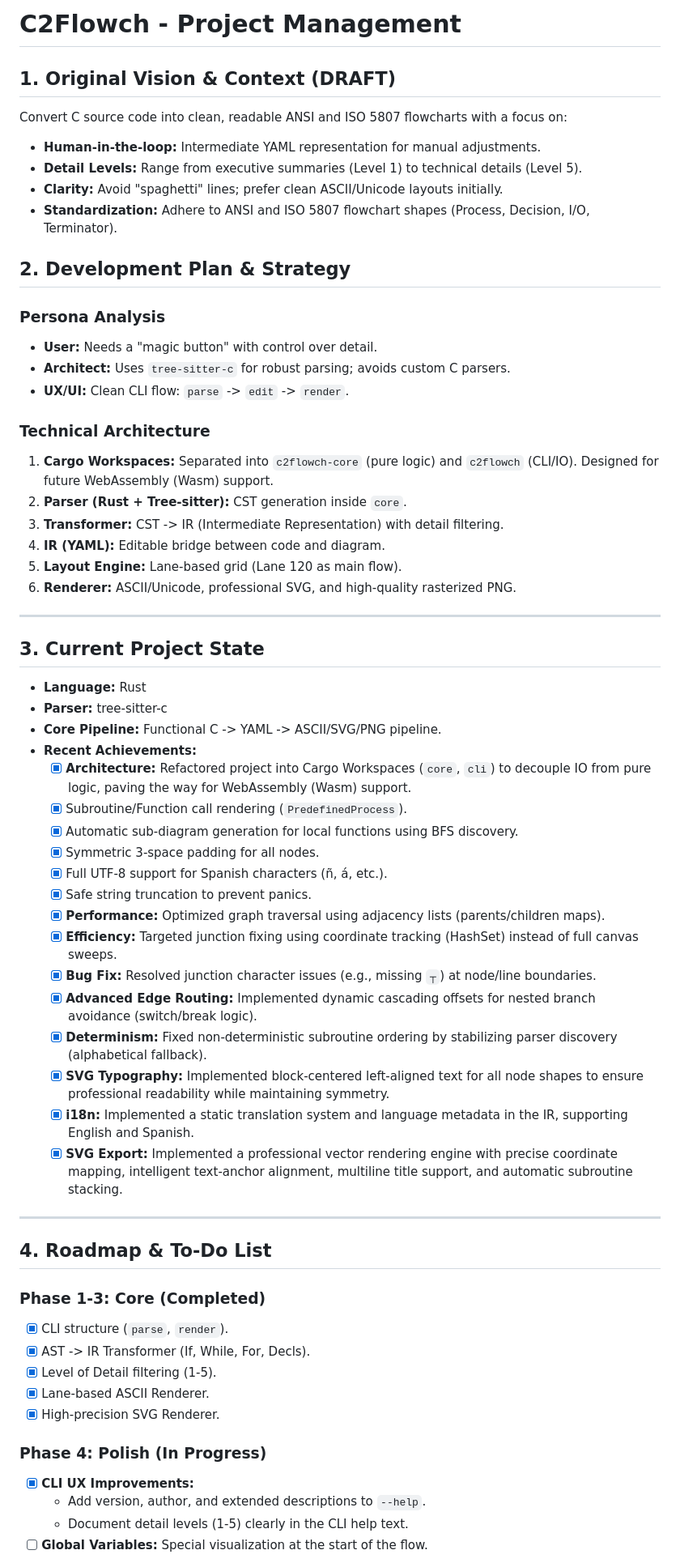
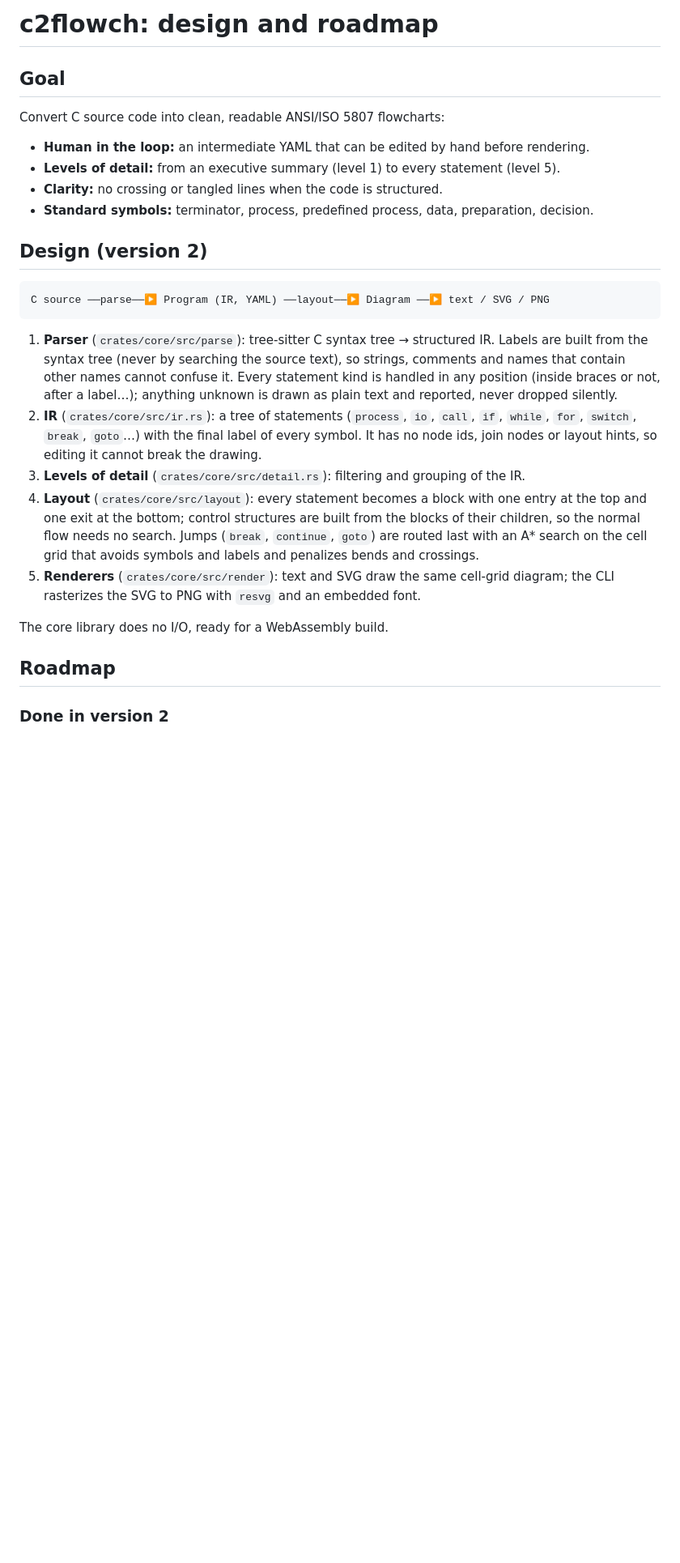
Before and after one commit to airvzxf/c2flowch, a Markdown page: PROJECT.md, the part around one of its changes. Shown at 81% size. GitHub-like rendering; blank space fills up the shorter version.

````diff
--- a/PROJECT.md
+++ b/PROJECT.md
@@ -1,62 +1,48 @@
-# C2Flowch - Project Management
+# c2flowch: design and roadmap
 
-## 1. Original Vision & Context (DRAFT)
-Convert C source code into clean, readable ANSI and ISO 5807 flowcharts with a focus on:
-- **Human-in-the-loop:** Intermediate YAML representation for manual adjustments.
-- **Detail Levels:** Range from executive summaries (Level 1) to technical details (Level 5).
-- **Clarity:** Avoid "spaghetti" lines; prefer clean ASCII/Unicode layouts initially.
-- **Standardization:** Adhere to ANSI and ISO 5807 flowchart shapes (Process, Decision, I/O, Terminator).
+## Goal
 
-## 2. Development Plan & Strategy
-### Persona Analysis
-- **User:** Needs a "magic button" with control over detail.
-- **Architect:** Uses `tree-sitter-c` for robust parsing; avoids custom C parsers.
-- **UX/UI:** Clean CLI flow: `parse` -> `edit` -> `render`.
+Convert C source code into clean, readable ANSI/ISO 5807 flowcharts:
 
-### Technical Architecture
-1. **Cargo Workspaces:** Separated into `c2flowch-core` (pure logic) and `c2flowch` (CLI/IO). Designed for future WebAssembly (Wasm) support.
-2. **Parser (Rust + Tree-sitter):** CST generation inside `core`.
-3. **Transformer:** CST -> IR (Intermediate Representation) with detail filtering.
-4. **IR (YAML):** Editable bridge between code and diagram.
-5. **Layout Engine:** Lane-based grid (Lane 120 as main flow).
-6. **Renderer:** ASCII/Unicode, professional SVG, and high-quality rasterized PNG.
+- **Human in the loop:** an intermediate YAML that can be edited by hand
+  before rendering.
+- **Levels of detail:** from an executive summary (level 1) to every
+  statement (level 5).
+- **Clarity:** no crossing or tangled lines when the code is structured.
+- **Standard symbols:** terminator, process, predefined process, data,
+  preparation, decision.
 
----
+## Design (version 2)
 
-## 3. Current Project State
-- **Language:** Rust
-- **Parser:** tree-sitter-c
-- **Core Pipeline:** Functional C -> YAML -> ASCII/SVG/PNG pipeline.
-- **Recent Achievements:**
-    - [x] **Architecture:** Refactored project into Cargo Workspaces (`core`, `cli`) to decouple IO from pure logic, paving the way for WebAssembly (Wasm) support.
-    - [x] Subroutine/Function call rendering (`PredefinedProcess`).
-    - [x] Automatic sub-diagram generation for local functions using BFS discovery.
-    - [x] Symmetric 3-space padding for all nodes.
-    - [x] Full UTF-8 support for Spanish characters (ñ, á, etc.).
-    - [x] Safe string truncation to prevent panics.
-    - [x] **Performance:** Optimized graph traversal using adjacency lists (parents/children maps).
-    - [x] **Efficiency:** Targeted junction fixing using coordinate tracking (HashSet) instead of full canvas sweeps.
-    - [x] **Bug Fix:** Resolved junction character issues (e.g., missing `┬`) at node/line boundaries.
-    - [x] **Advanced Edge Routing:** Implemented dynamic cascading offsets for nested branch avoidance (switch/break logic).
-    - [x] **Determinism:** Fixed non-deterministic subroutine ordering by stabilizing parser discovery (alphabetical fallback).
-    - [x] **SVG Typography:** Implemented block-centered left-aligned text for all node shapes to ensure professional readability while maintaining symmetry.
-    - [x] **i18n:** Implemented a static translation system and language metadata in the IR, supporting English and Spanish.
-    - [x] **SVG Export:** Implemented a professional vector rendering engine with precise coordinate mapping, intelligent text-anchor alignment, multiline title support, and automatic subroutine stacking.
+```
+C source ──parse──▶ Program (IR, YAML) ──layout──▶ Diagram ──▶ text / SVG / PNG
+```
 
----
+1. **Parser** (`crates/core/src/parse`): tree-sitter C syntax tree →
+   structured IR. Labels are built from the syntax tree (never by searching
+   the source text), so strings, comments and names that contain other
+   names cannot confuse it. Every statement kind is handled in any position
+   (inside braces or not, after a label…); anything unknown is drawn as
+   plain text and reported, never dropped silently.
+2. **IR** (`crates/core/src/ir.rs`): a tree of statements (`process`, `io`,
+   `call`, `if`, `while`, `for`, `switch`, `break`, `goto`…) with the final
+   label of every symbol. It has no node ids, join nodes or layout hints, so
+   editing it cannot break the drawing.
+3. **Levels of detail** (`crates/core/src/detail.rs`): filtering and grouping
+   of the IR.
+4. **Layout** (`crates/core/src/layout`): every statement becomes a block
+   with one entry at the top and one exit at the bottom; control structures
+   are built from the blocks of their children, so the normal flow needs no
+   search. Jumps (`break`, `continue`, `goto`) are routed last with an A*
+   search on the cell grid that avoids symbols and labels and penalizes
+   bends and crossings.
+5. **Renderers** (`crates/core/src/render`): text and SVG draw the same
+   cell-grid diagram; the CLI rasterizes the SVG to PNG with `resvg` and an
+   embedded font.
 
-## 4. Roadmap & To-Do List
+The core library does no I/O, ready for a WebAssembly build.
 
-### Phase 1-3: Core (Completed)
-- [x] CLI structure (`parse`, `render`).
-- [x] AST -> IR Transformer (If, While, For, Decls).
-- [x] Level of Detail filtering (1-5).
-- [x] Lane-based ASCII Renderer.
-- [x] High-precision SVG Renderer.
+## Roadmap
 
-### Phase 4: Polish (In Progress)
-- [x] **CLI UX Improvements:**
-    - Add version, author, and extended descriptions to `--help`.
-    - Document detail levels (1-5) clearly in the CLI help text.
-- [ ] **Global Variables:** Special visualization at the start of the flow.
+### Done in version 2
 
````
Also changed, not shown: other parts of PROJECT.md (+20 -7 lines), CHANGELOG.md (added, +47 -0 lines), README.md (+133 -46 lines), docs/while_break.png (added).
